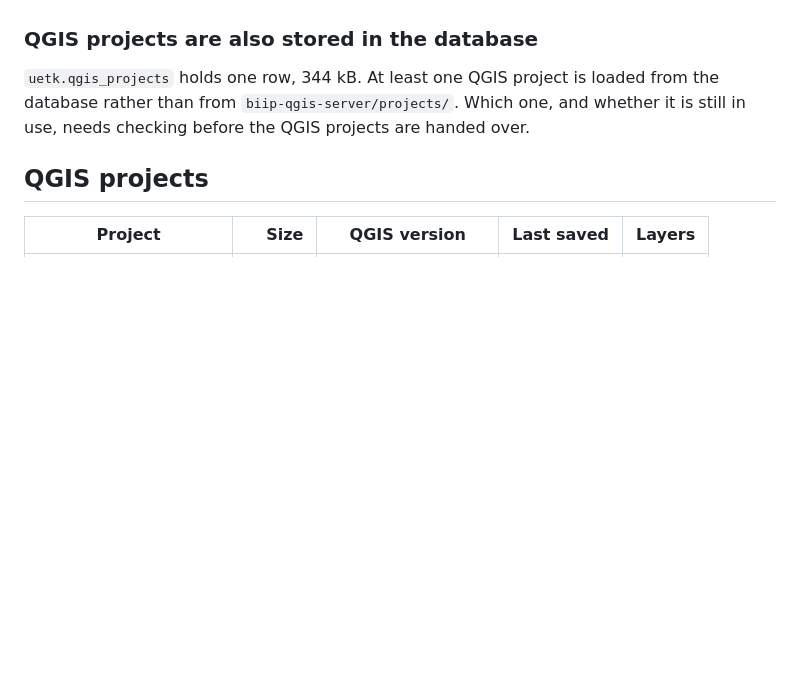
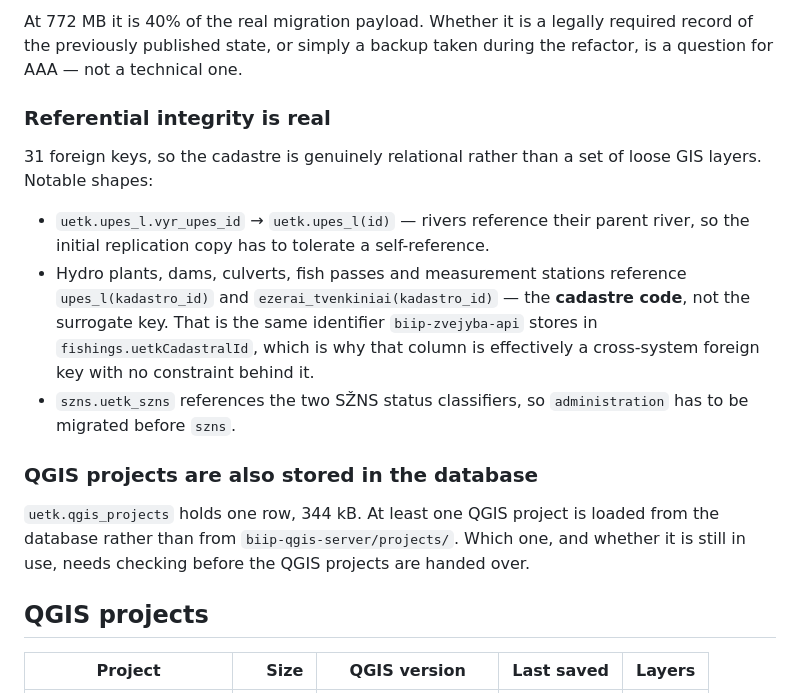
Before and after one commit to AplinkosMinisterija/biip-uetk-api, a Markdown page: docs/handover/uetk-gis-structure.md, the part around one of its changes. Drawn GitHub-style; blank space fills up the shorter version.

```diff
--- a/docs/handover/uetk-gis-structure.md
+++ b/docs/handover/uetk-gis-structure.md
@@ -130,3 +184,21 @@ though it does mean WMS clients get no SRID declaration from the metadata.
+At 772 MB it is 40% of the real migration payload. Whether it is a legally
+required record of the previously published state, or simply a backup taken
+during the refactor, is a question for AAA — not a technical one.
+
+### Referential integrity is real
+
+31 foreign keys, so the cadastre is genuinely relational rather than a set of
+loose GIS layers. Notable shapes:
+
+- `uetk.upes_l.vyr_upes_id` → `uetk.upes_l(id)` — rivers reference their parent
+  river, so the initial replication copy has to tolerate a self-reference.
+- Hydro plants, dams, culverts, fish passes and measurement stations reference
+  `upes_l(kadastro_id)` and `ezerai_tvenkiniai(kadastro_id)` — the **cadastre
+  code**, not the surrogate key. That is the same identifier `biip-zvejyba-api`
+  stores in `fishings.uetkCadastralId`, which is why that column is effectively a
+  cross-system foreign key with no constraint behind it.
+- `szns.uetk_szns` references the two SŽNS status classifiers, so
+  `administration` has to be migrated before `szns`.
 
 ### QGIS projects are also stored in the database
 
```
Also changed, not shown: other parts of docs/handover/uetk-gis-structure.md (+64 -10 lines), docs/handover/README.md (+7 -3 lines).
